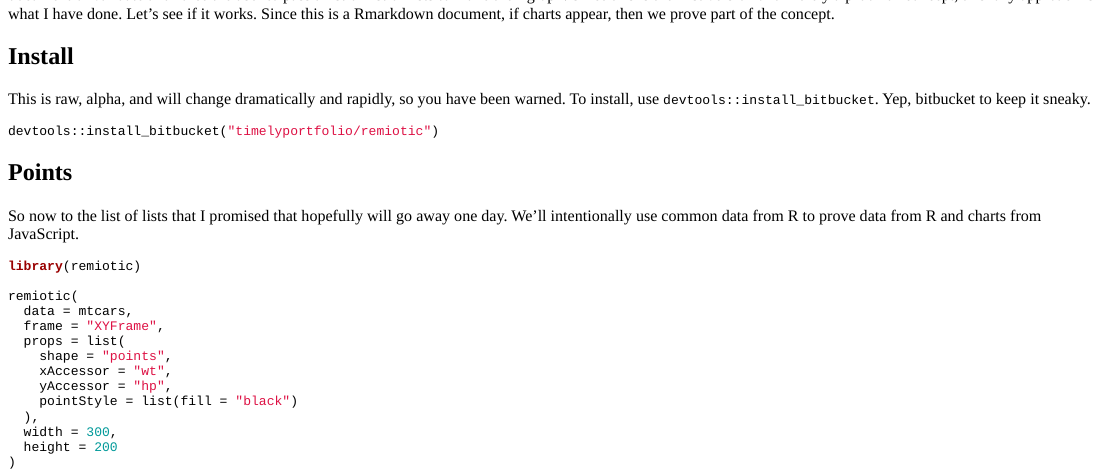
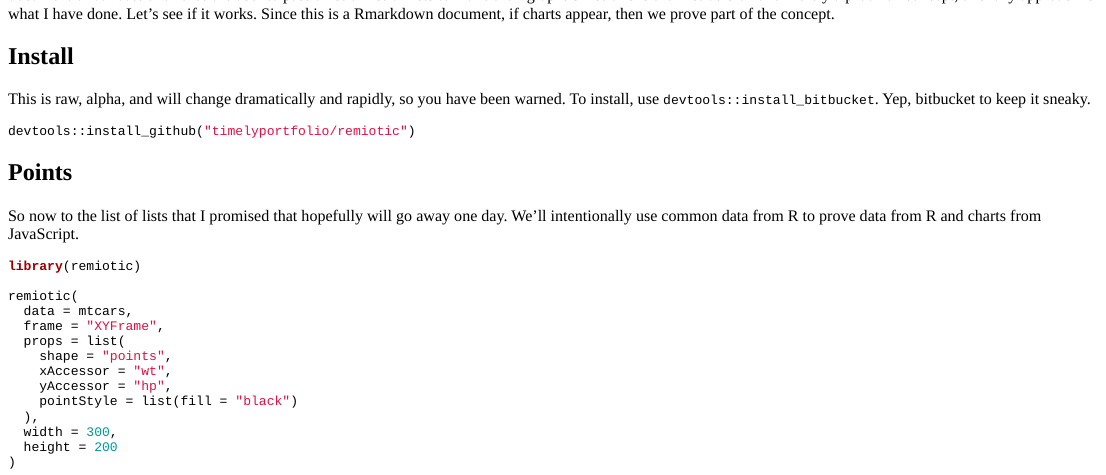
Before and after one commit to timelyportfolio/remiotic, an R Markdown document (inst/examples/raw.Rmd): the page in a window 1100 px wide, from 190 px down. The pictures show the output file inst/examples/raw.html that the author committed with the source, opened offline.

Commit message:
change to install from github

````diff
--- a/inst/examples/raw.Rmd
+++ b/inst/examples/raw.Rmd
@@ -44,7 +44,7 @@ and hopefully the R user won't have to know JavaScript to use it.  The lazy way
 This is raw, alpha, and will change dramatically and rapidly, so you have been warned.  To install, use `devtools::install_bitbucket`.  Yep, bitbucket to keep it sneaky.
 
 ```{r eval = FALSE}
-devtools::install_bitbucket("timelyportfolio/remiotic")
+devtools::install_github("timelyportfolio/remiotic")
 ```
 
 ## Points
````
Also changed, not shown: inst/examples/raw.html, 1 other file.
